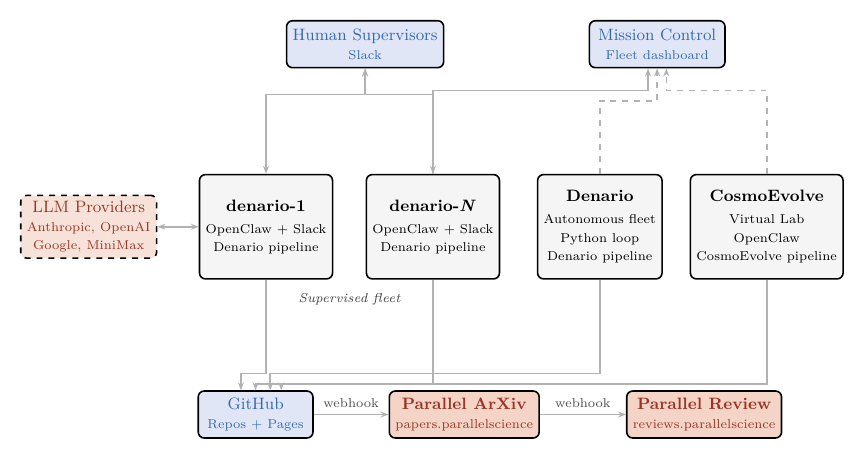
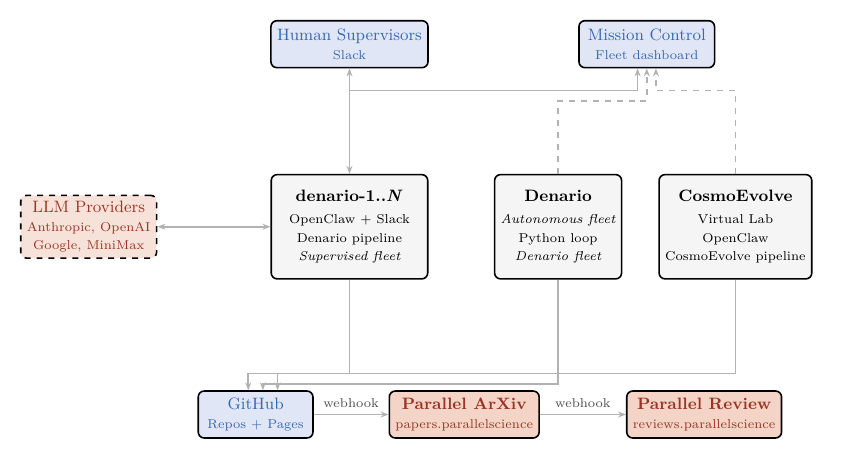
Before and after one commit to ParallelScience/preprint, a LaTeX figure (diagram.tex): the whole page. Compiled offline with pdfLaTeX.

Commit message:
Merge denario-1..N into single box, italic fleet labels
Co-Authored-By: Claude Opus 4.6 (1M context) <noreply@anthropic.com>

```diff
--- a/diagram.tex
+++ b/diagram.tex
@@ -17,37 +17,31 @@
 ]
 
 % === Scientists ===
-\node[scientist] (d1) at (0, 0) {
-  \textbf{denario-1}\\[1pt]
+\node[scientist, minimum width=3.0cm] (dN) at (1.6, 0) {
+  \textbf{denario-1..\textit{N}}\\[1pt]
   {\scriptsize OpenClaw + Slack}\\[-1pt]
-  {\scriptsize Denario pipeline}
+  {\scriptsize Denario pipeline}\\[-1pt]
+  {\scriptsize\itshape Supervised fleet}
 };
-\node[scientist] (dN) at (3.2, 0) {
-  \textbf{denario-\textit{N}}\\[1pt]
-  {\scriptsize OpenClaw + Slack}\\[-1pt]
-  {\scriptsize Denario pipeline}
+\node[scientist] (da) at (5.6, 0) {
+  \textbf{Denario}\\[1pt]
+  {\scriptsize\itshape Autonomous fleet}\\[-1pt]
+  {\scriptsize Python loop}\\[-1pt]
+  {\scriptsize\itshape Denario fleet}
 };
-\node[scientist] (da) at (6.4, 0) {
-  \textbf{Denario}\\[1pt]
-  {\scriptsize Autonomous fleet}\\[-1pt]
-  {\scriptsize Python loop}\\[-1pt]
-  {\scriptsize Denario pipeline}
-};
-\node[scientist] (ce) at (9.6, 0) {
+\node[scientist] (ce) at (9.0, 0) {
   \textbf{CosmoEvolve}\\[1pt]
   {\scriptsize Virtual Lab}\\[-1pt]
   {\scriptsize OpenClaw}\\[-1pt]
   {\scriptsize CosmoEvolve pipeline}
 };
 
-% Fleet label (below supervised only)
-\node[font=\scriptsize\itshape, text=gray!50!black] at (1.6, -1.4) {Supervised fleet};
 
 % === Human supervisors (top left) ===
-\node[service, minimum width=2.8cm] (human) at (1.9, 3.5) {Human Supervisors\\[-1pt]{\scriptsize Slack}};
+\node[service, minimum width=2.8cm] (human) at (1.6, 3.5) {Human Supervisors\\[-1pt]{\scriptsize Slack}};
 
 % === Mission Control (top right) ===
-\node[service, minimum width=2.6cm] (dash) at (7.5, 3.5) {Mission Control\\[-1pt]{\scriptsize Fleet dashboard}};
+\node[service, minimum width=2.6cm] (dash) at (7.3, 3.5) {Mission Control\\[-1pt]{\scriptsize Fleet dashboard}};
 
 % === LLM providers (left) ===
 \node[external, minimum width=2.4cm] (llms) at (-3.4, 0) {LLM Providers\\[-1pt]{\scriptsize Anthropic, OpenAI}\\[-1pt]{\scriptsize Google, MiniMax}};
@@ -72,13 +65,12 @@
 \draw[arr, dashed] (ce.north) -- ++(0,1.6) -| ([xshift=5pt]dash.south);
 
 % LLMs
-\draw[darr] (llms.east) -- (d1.west);
+\draw[darr] (llms.east) -- (dN.west);
 
 % Scientists -> GitHub
-\draw[arr] (d1.south) -- ++(0,-1.8) -| ([xshift=-8pt]gh.north);
-\draw[arr] (dN.south) -- ++(0,-2.0) -| ([xshift=0pt]gh.north);
-\draw[arr] (da.south) -- ++(0,-1.8) -| ([xshift=8pt]gh.north);
-\draw[arr] (ce.south) -- ++(0,-2.0) -| ([xshift=14pt]gh.north);
+\draw[arr] (dN.south) -- ++(0,-1.8) -| ([xshift=-4pt]gh.north);
+\draw[arr] (da.south) -- ++(0,-2.0) -| ([xshift=4pt]gh.north);
+\draw[arr] (ce.south) -- ++(0,-1.8) -| ([xshift=12pt]gh.north);
 \draw[arr] (gh.east) -- node[above, font=\scriptsize, text=gray!60!black, pos=0.5] {webhook} (pax.west);
 \draw[arr] (pax.east) -- node[above, font=\scriptsize, text=gray!60!black, pos=0.5] {webhook} (prv.west);
 
```
Also changed, not shown: diagram.pdf, diagram.tex (1 more changed lines).
